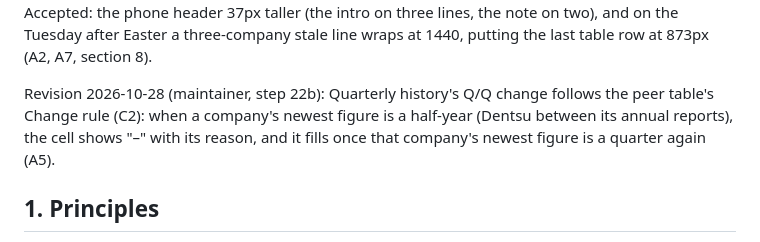
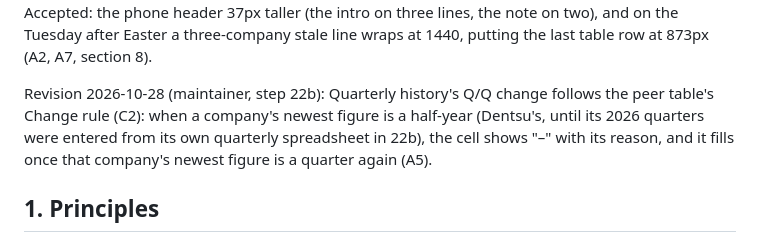
Before and after one commit to carsonstubstad/holdco-intel, a Markdown page: docs/DESIGN.md, the part around the change. GitHub-like rendering.

```diff
--- a/docs/DESIGN.md
+++ b/docs/DESIGN.md
@@ -60,9 +60,9 @@ link-preview image is final/og-image.png, unchanged. Accepted: the phone header
 stale line wraps at 1440, putting the last table row at 873px (A2, A7, section 8).
 
 Revision 2026-10-28 (maintainer, step 22b): Quarterly history's Q/Q change follows the peer
-table's Change rule (C2): when a company's newest figure is a half-year (Dentsu between its
-annual reports), the cell shows "–" with its reason, and it fills once that company's newest
-figure is a quarter again (A5).
+table's Change rule (C2): when a company's newest figure is a half-year (Dentsu's, until its
+2026 quarters were entered from its own quarterly spreadsheet in 22b), the cell shows "–"
+with its reason, and it fills once that company's newest figure is a quarter again (A5).
 
 ## 1. Principles
 - Answer, per company: who is growing and is it speeding up, what margin it makes, what it guides to, how the market took its last results, and when it reports next. The peer table answers all five in one sweep. Share price sits right under the table; management's words, press and the detail behind the table are folds below it.
```
Also changed, not shown: docs/PLAN.md (+15 -9 lines).
